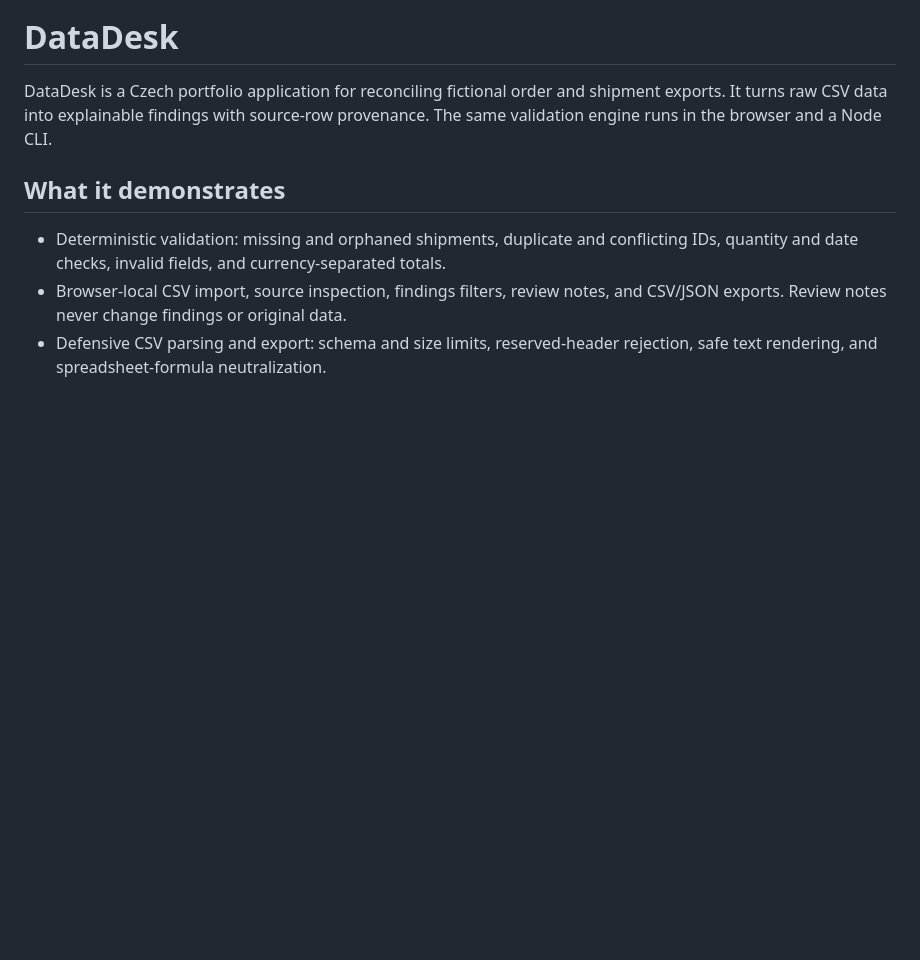
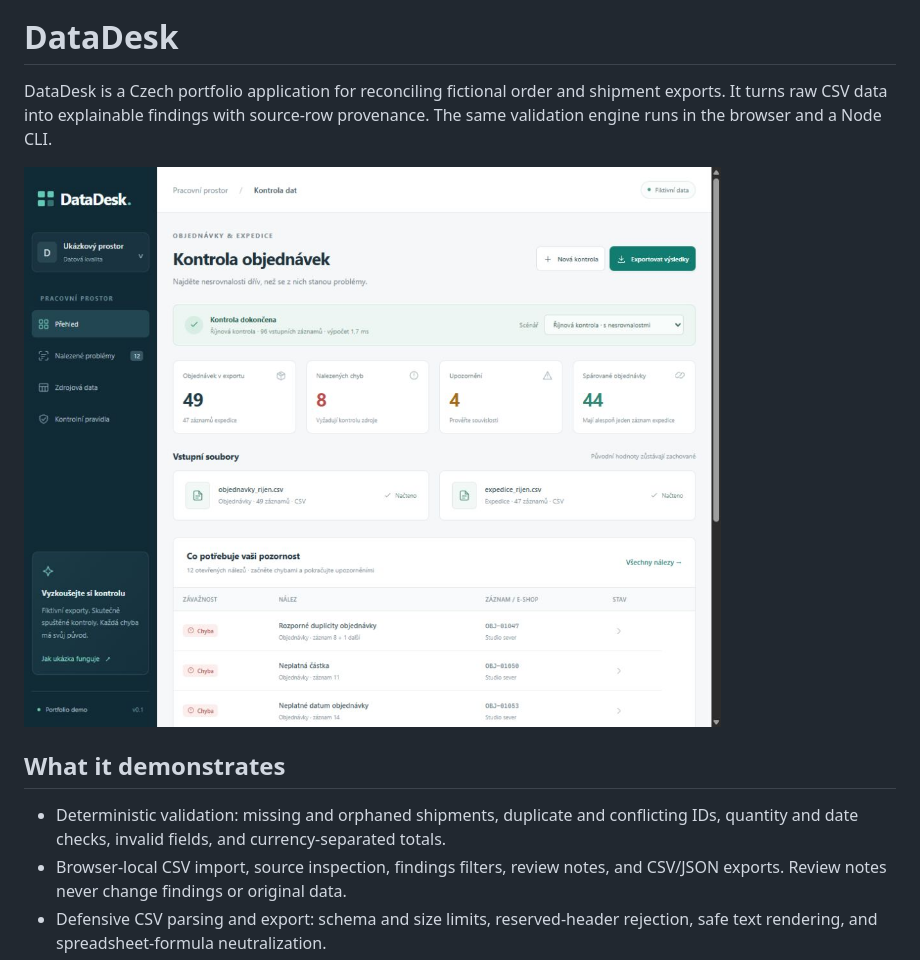
Before and after one commit to OmegaCatt/datadesk, a Markdown page: README.md, the part around the change. Rendered like a GitHub page; pictures changed too: docs/preview.png (added); blank space fills up the shorter version.

Commit message:
docs: show DataDesk interface in README

```diff
--- a/README.md
+++ b/README.md
@@ -1,6 +1,8 @@
 # DataDesk
 
 DataDesk is a Czech portfolio application for reconciling fictional order and shipment exports. It turns raw CSV data into explainable findings with source-row provenance. The same validation engine runs in the browser and a Node CLI.
+
+![DataDesk overview](docs/preview.png)
 
 ## What it demonstrates
 
```
